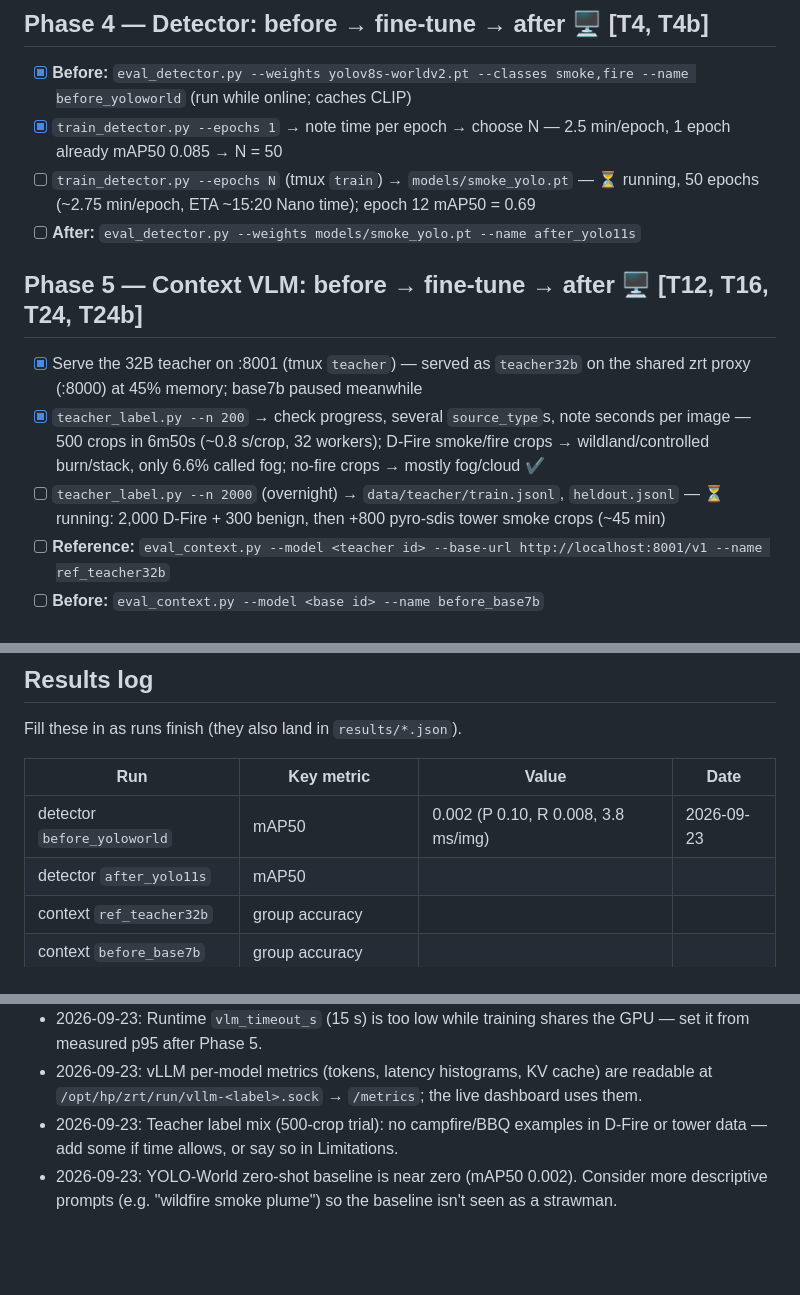
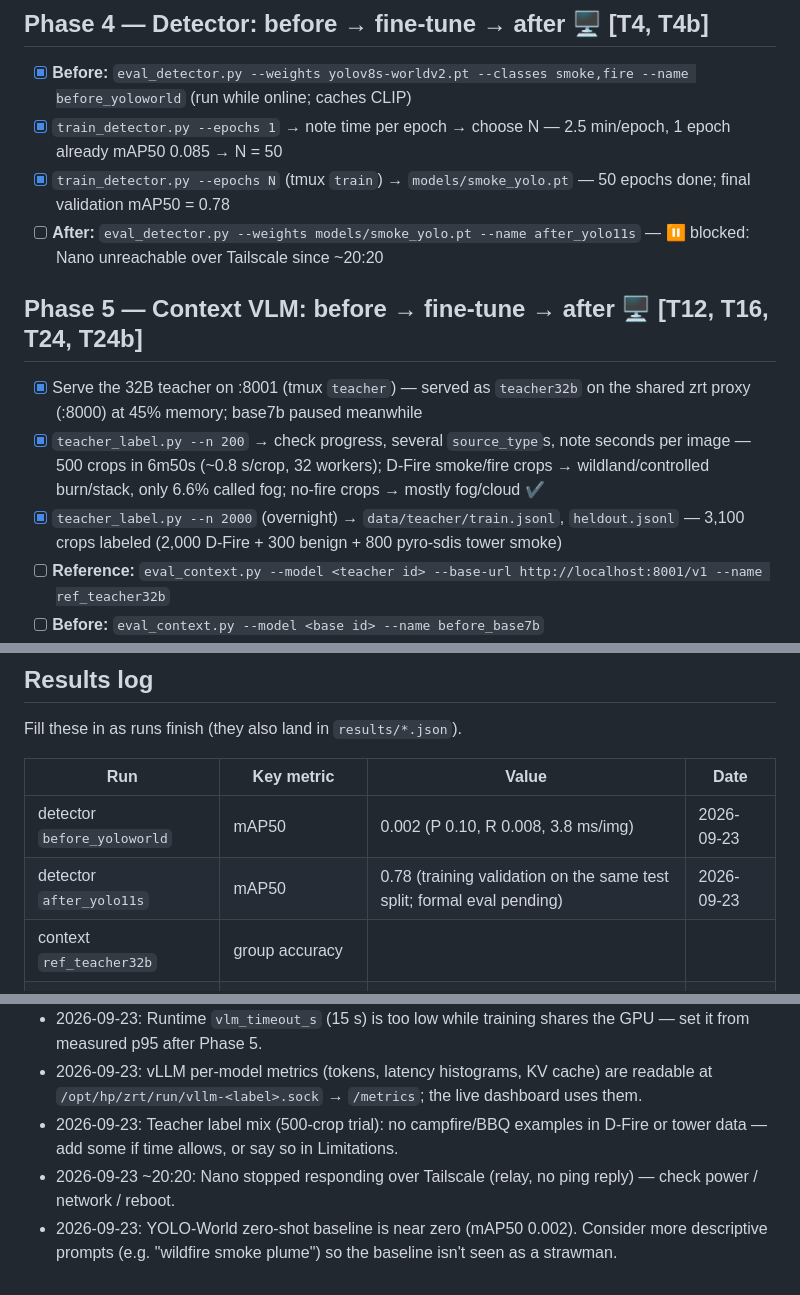
Before and after one commit to IamSavitha/wildfire-edge-sentinel-hp-sjsu-hack, a Markdown page: docs/PROGRESS.md, 3 parts joined by grey strips. GitHub-like rendering; blank space fills up the shorter version.

Commit message:
docs: progress update

```diff
--- a/docs/PROGRESS.md
+++ b/docs/PROGRESS.md
@@ -54,14 +54,14 @@ Tick a box (`- [x]`) when a step is done. Steps are in the order to run them. Co
 
 - [x] **Before:** `eval_detector.py --weights yolov8s-worldv2.pt --classes smoke,fire --name before_yoloworld` (run while online; caches CLIP)
 - [x] `train_detector.py --epochs 1` → note time per epoch → choose N — 2.5 min/epoch, 1 epoch already mAP50 0.085 → N = 50
-- [ ] `train_detector.py --epochs N` (tmux `train`) → `models/smoke_yolo.pt` — ⏳ running, 50 epochs (~2.75 min/epoch, ETA ~15:20 Nano time); epoch 12 mAP50 = 0.69
-- [ ] **After:** `eval_detector.py --weights models/smoke_yolo.pt --name after_yolo11s`
+- [x] `train_detector.py --epochs N` (tmux `train`) → `models/smoke_yolo.pt` — 50 epochs done; final validation mAP50 = 0.78
+- [ ] **After:** `eval_detector.py --weights models/smoke_yolo.pt --name after_yolo11s` — ⏸ blocked: Nano unreachable over Tailscale since ~20:20
 
 ## Phase 5 — Context VLM: before → fine-tune → after 🖥️ [T12, T16, T24, T24b]
 
 - [x] Serve the 32B teacher on :8001 (tmux `teacher`) — served as `teacher32b` on the shared zrt proxy (:8000) at 45% memory; base7b paused meanwhile
 - [x] `teacher_label.py --n 200` → check progress, several `source_type`s, note seconds per image — 500 crops in 6m50s (~0.8 s/crop, 32 workers); D-Fire smoke/fire crops → wildland/controlled burn/stack, only 6.6% called fog; no-fire crops → mostly fog/cloud ✔
-- [ ] `teacher_label.py --n 2000` (overnight) → `data/teacher/train.jsonl`, `heldout.jsonl` — ⏳ running: 2,000 D-Fire + 300 benign, then +800 pyro-sdis tower smoke crops (~45 min)
+- [x] `teacher_label.py --n 2000` (overnight) → `data/teacher/train.jsonl`, `heldout.jsonl` — 3,100 crops labeled (2,000 D-Fire + 300 benign + 800 pyro-sdis tower smoke)
 - [ ] **Reference:** `eval_context.py --model <teacher id> --base-url http://localhost:8001/v1 --name ref_teacher32b`
 - [ ] **Before:** `eval_context.py --model <base id> --name before_base7b`
 - [ ] Set `vlm_timeout_s` in `config/settings.json` to ~2× the measured `latency_ms_p95`
@@ -125,7 +125,7 @@ Fill these in as runs finish (they also land in `results/*.json`).
 | Run | Key metric | Value | Date |
 |---|---|---|---|
 | detector `before_yoloworld` | mAP50 | 0.002 (P 0.10, R 0.008, 3.8 ms/img) | 2026-09-23 |
-| detector `after_yolo11s` | mAP50 | | |
+| detector `after_yolo11s` | mAP50 | 0.78 (training validation on the same test split; formal eval pending) | 2026-09-23 |
 | context `ref_teacher32b` | group accuracy | | |
 | context `before_base7b` | group accuracy | | |
 | context `after_lora7b` | group accuracy | | |
@@ -144,4 +144,5 @@ Fill these in as runs finish (they also land in `results/*.json`).
 - 2026-09-23: Runtime `vlm_timeout_s` (15 s) is too low while training shares the GPU — set it from measured p95 after Phase 5.
 - 2026-09-23: vLLM per-model metrics (tokens, latency histograms, KV cache) are readable at `/opt/hp/zrt/run/vllm-<label>.sock` → `/metrics`; the live dashboard uses them.
 - 2026-09-23: Teacher label mix (500-crop trial): no campfire/BBQ examples in D-Fire or tower data — add some if time allows, or say so in Limitations.
+- 2026-09-23 ~20:20: Nano stopped responding over Tailscale (relay, no ping reply) — check power / network / reboot.
 - 2026-09-23: YOLO-World zero-shot baseline is near zero (mAP50 0.002). Consider more descriptive prompts (e.g. "wildfire smoke plume") so the baseline isn't seen as a strawman.
```
Also changed, not shown: other parts of docs/PROGRESS.md (+1 -1 lines).
